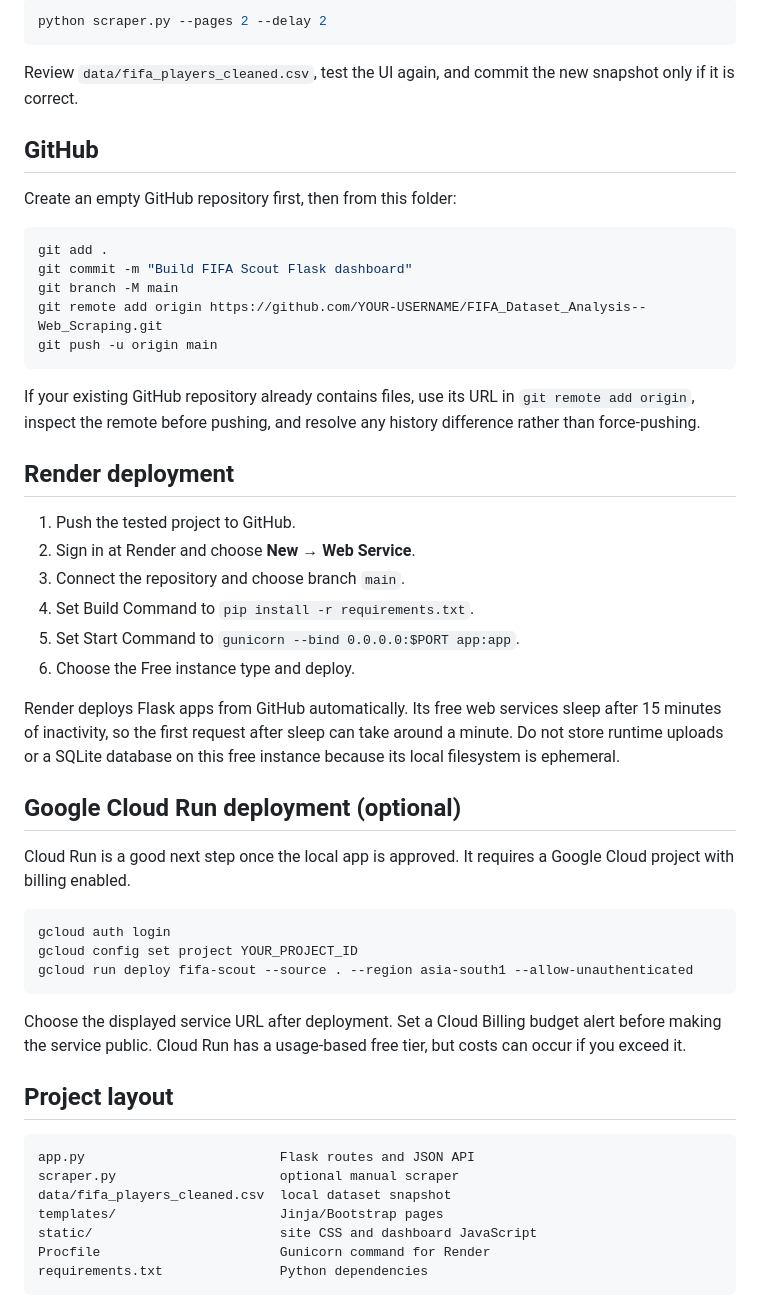
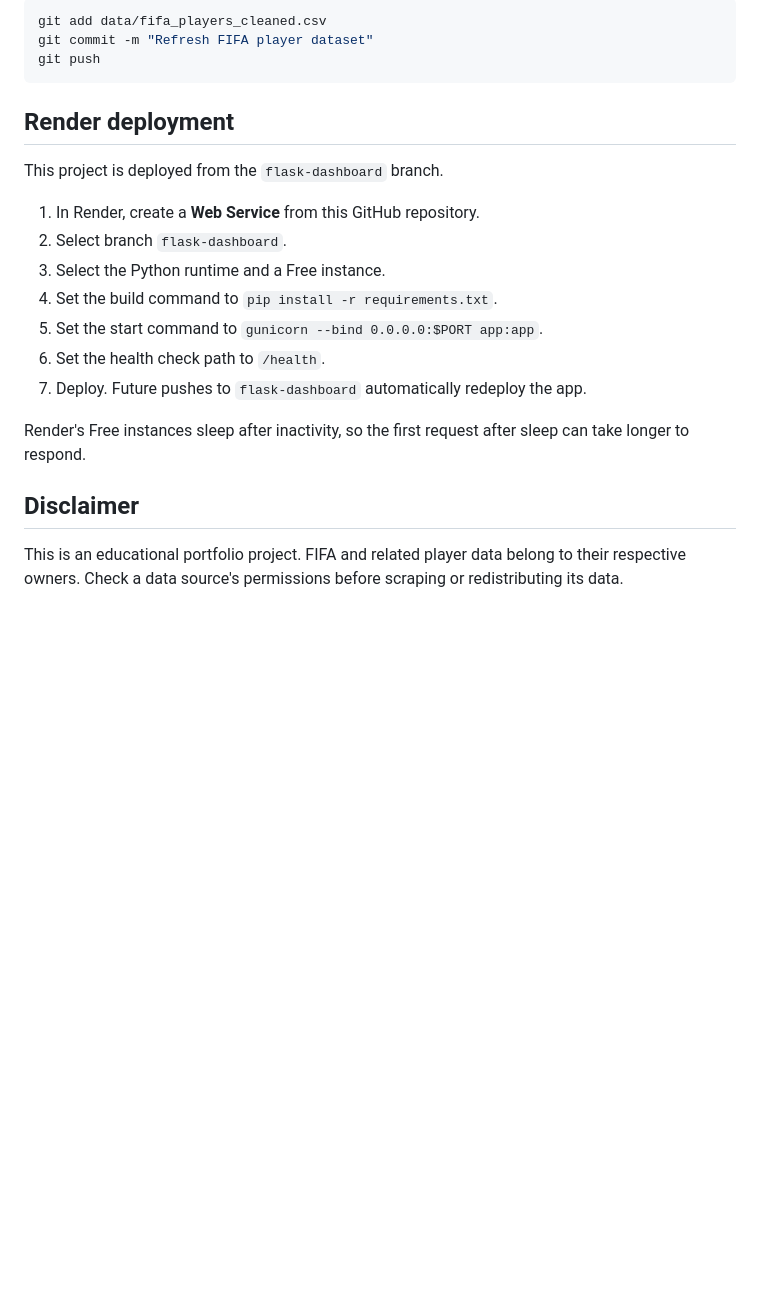
Before and after one commit to MysterioROCKY/FIFA_Scout_Flask_Dashboard, a Markdown page: README.md, the part around one of its changes. Drawn GitHub-style; blank space fills up the shorter version.

````diff
--- a/README.md
+++ b/README.md
@@ -47,55 +71,24 @@ Never expose this action through a public route. First check the source site's c
 
 ```powershell
-python scraper.py --pages 2 --delay 2
+git add data/fifa_players_cleaned.csv
+git commit -m "Refresh FIFA player dataset"
+git push
 ```
-
-Review `data/fifa_players_cleaned.csv`, test the UI again, and commit the new snapshot only if it is correct.
-
-## GitHub
-
-Create an empty GitHub repository first, then from this folder:
-
-```powershell
-git add .
-git commit -m "Build FIFA Scout Flask dashboard"
-git branch -M main
-git remote add origin https://github.com/YOUR-USERNAME/FIFA_Dataset_Analysis--Web_Scraping.git
-git push -u origin main
-```
-
-If your existing GitHub repository already contains files, use its URL in `git remote add origin`, inspect the remote before pushing, and resolve any history difference rather than force-pushing.
 
 ## Render deployment
 
-1. Push the tested project to GitHub.
-2. Sign in at Render and choose **New → Web Service**.
-3. Connect the repository and choose branch `main`.
-4. Set Build Command to `pip install -r requirements.txt`.
-5. Set Start Command to `gunicorn --bind 0.0.0.0:$PORT app:app`.
-6. Choose the Free instance type and deploy.
+This project is deployed from the `flask-dashboard` branch.
 
-Render deploys Flask apps from GitHub automatically. Its free web services sleep after 15 minutes of inactivity, so the first request after sleep can take around a minute. Do not store runtime uploads or a SQLite database on this free instance because its local filesystem is ephemeral.
+1. In Render, create a **Web Service** from this GitHub repository.
+2. Select branch `flask-dashboard`.
+3. Select the Python runtime and a Free instance.
+4. Set the build command to `pip install -r requirements.txt`.
+5. Set the start command to `gunicorn --bind 0.0.0.0:$PORT app:app`.
+6. Set the health check path to `/health`.
+7. Deploy. Future pushes to `flask-dashboard` automatically redeploy the app.
 
-## Google Cloud Run deployment (optional)
+Render's Free instances sleep after inactivity, so the first request after sleep can take longer to respond.
 
-Cloud Run is a good next step once the local app is approved. It requires a Google Cloud project with billing enabled.
+## Disclaimer
 
-```powershell
-gcloud auth login
-gcloud config set project YOUR_PROJECT_ID
-gcloud run deploy fifa-scout --source . --region asia-south1 --allow-unauthenticated
-```
-
-Choose the displayed service URL after deployment. Set a Cloud Billing budget alert before making the service public. Cloud Run has a usage-based free tier, but costs can occur if you exceed it.
-
-## Project layout
-
-```text
-app.py                         Flask routes and JSON API
-scraper.py                     optional manual scraper
-data/fifa_players_cleaned.csv  local dataset snapshot
-templates/                     Jinja/Bootstrap pages
-static/                        site CSS and dashboard JavaScript
-Procfile                       Gunicorn command for Render
-requirements.txt               Python dependencies
-```
+This is an educational portfolio project. FIFA and related player data belong to their respective owners. Check a data source's permissions before scraping or redistributing its data.
````
Also changed, not shown: other parts of README.md (+51 -27 lines).
